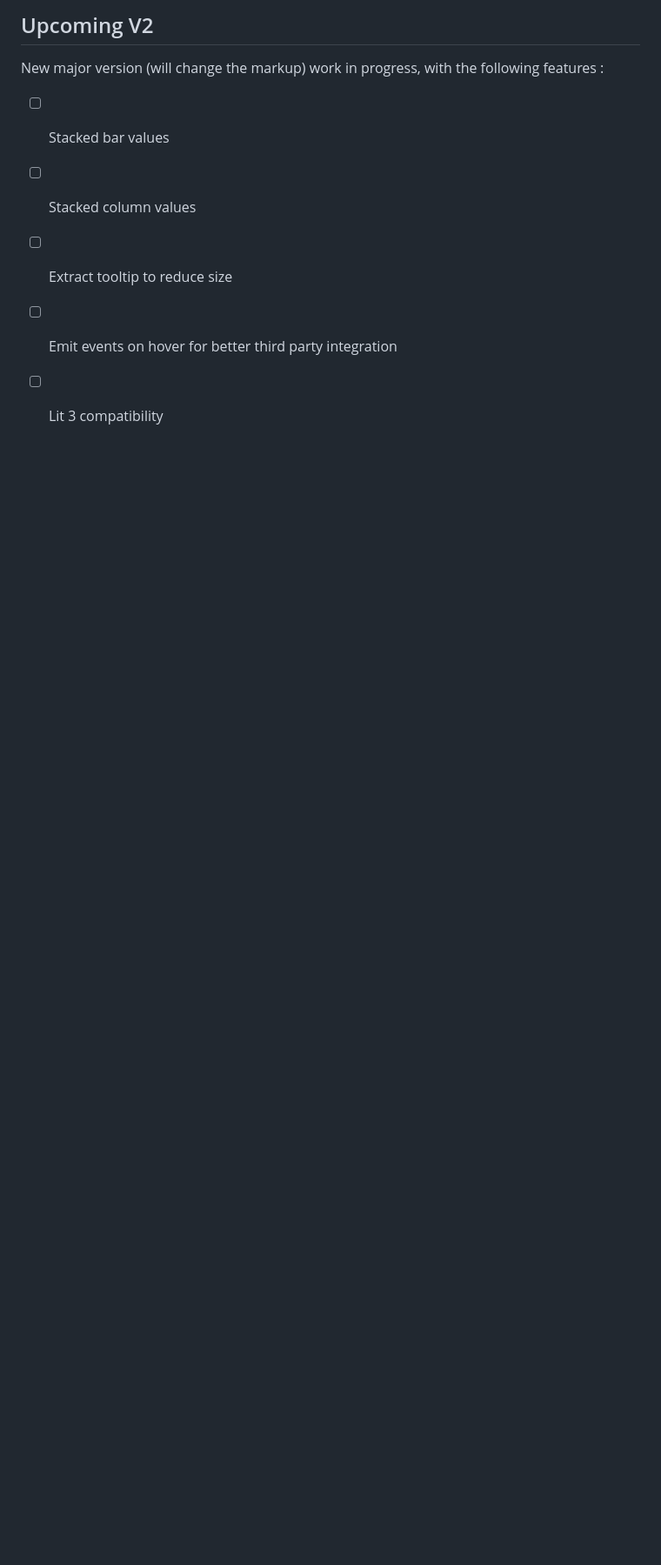
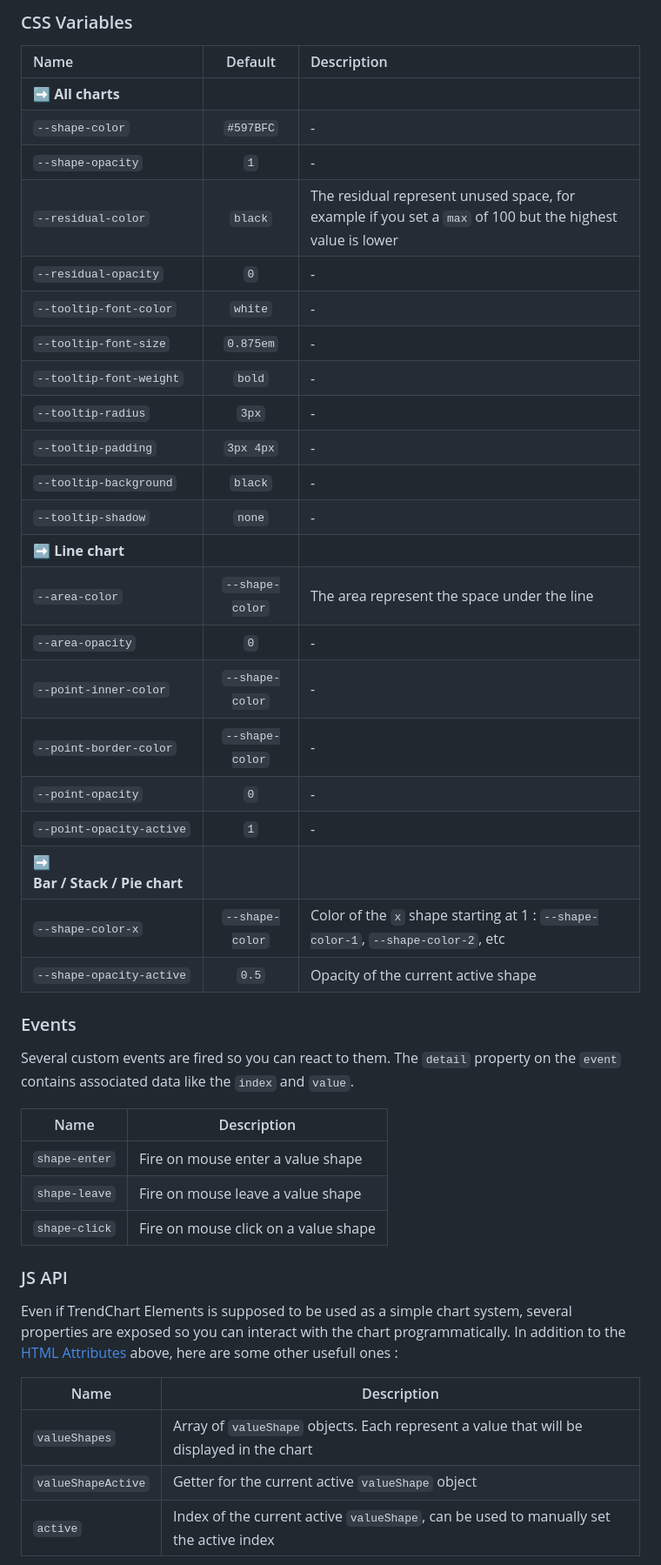
Before and after one commit to WebLogin/trendchart-elements, a Markdown page: README.md, the part around the change printed below. Shown: that part at 87% size. Drawn GitHub-style; blank space fills up the shorter version.

```diff
--- a/README.md
+++ b/README.md
@@ -94,11 +95,48 @@ Use CSS to change the `width` and `height` of the chart, because they are respon
 
-## Upcoming V2
+### CSS Variables
 
-New major version (will change the markup) work in progress, with the following features :
+| Name | Default | Description |
+| :--- | :-----: | :---------- |
+| ➡️ **All charts** |||
+| `--shape-color` | `#597BFC` | - |
+| `--shape-opacity` | `1` | - |
+| `--residual-color` | `black` | The residual represent unused space, for example if you set a `max` of 100 but the highest value is lower |
+| `--residual-opacity` | `0` | - |
+| `--tooltip-font-color` | `white` | - |
+| `--tooltip-font-size` | `0.875em` | - |
+| `--tooltip-font-weight` | `bold` | - |
+| `--tooltip-radius` | `3px` | - |
+| `--tooltip-padding` | `3px 4px` | - |
+| `--tooltip-background` | `black` | - |
+| `--tooltip-shadow` | `none` | - |
+| ➡️ **Line chart** |||
+| `--area-color` | `--shape-color` | The area represent the space under the line |
+| `--area-opacity` | `0` | - |
+| `--point-inner-color` | `--shape-color` | - |
+| `--point-border-color` | `--shape-color` | - |
+| `--point-opacity` | `0` | - |
+| `--point-opacity-active` | `1` | - |
+| ➡️ **Bar / Stack / Pie chart** |||
+| `--shape-color-x` | `--shape-color` | Color of the `x` shape starting at 1 : `--shape-color-1`, `--shape-color-2`, etc |
+| `--shape-opacity-active` |`0.5` | Opacity of the current active shape |
 
-- [ ] Stacked bar values
-- [ ] Stacked column values
-- [ ] Extract tooltip to reduce size
-- [ ] Emit events on hover for better third party integration
-- [ ] Lit 3 compatibility
+### Events
 
+Several custom events are fired so you can react to them. The `detail` property on the `event` contains associated data like the `index` and `value`.
+
+| Name | Description |
+| ---- | ----------- |
+| `shape-enter` | Fire on mouse enter a value shape |
+| `shape-leave` | Fire on mouse leave a value shape |
+| `shape-click` | Fire on mouse click on a value shape |
+
+### JS API
+
+Even if TrendChart Elements is supposed to be used as a simple chart system, several properties are exposed so you can interact with the chart programmatically. In addition to the [HTML Attributes](#html-attributes) above, here are some other usefull ones :
+
+| Name | Description |
+| ---- | ----------- |
+| `valueShapes` | Array of `valueShape` objects. Each represent a value that will be displayed in the chart |
+| `valueShapeActive` | Getter for the current active `valueShape` object |
+| `active` | Index of the current active `valueShape`, can be used to manually set the active index |
+
```
Also changed, not shown: other parts of README.md (+50 -44 lines), docs/demo-2.jpg (added), docs/demo.jpg (deleted).
